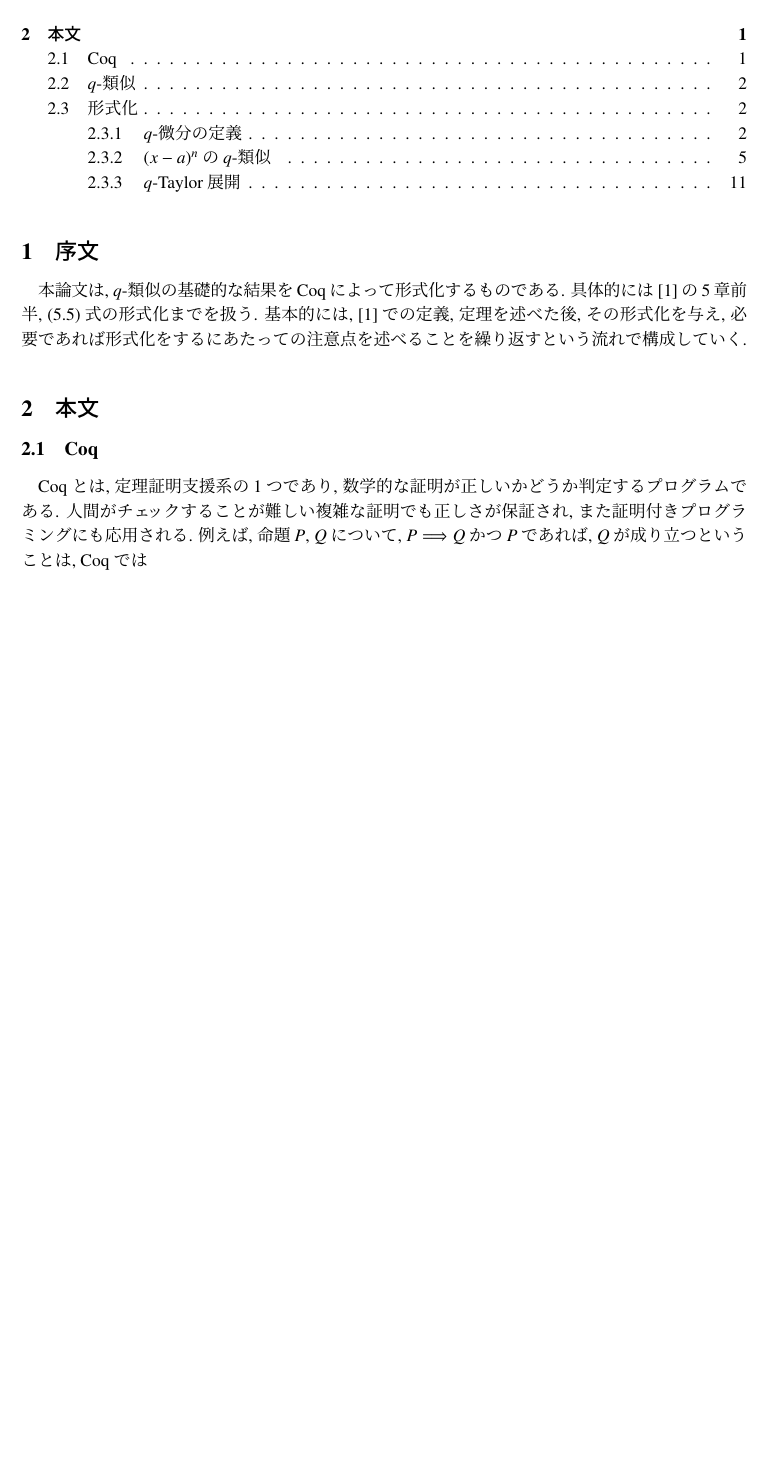
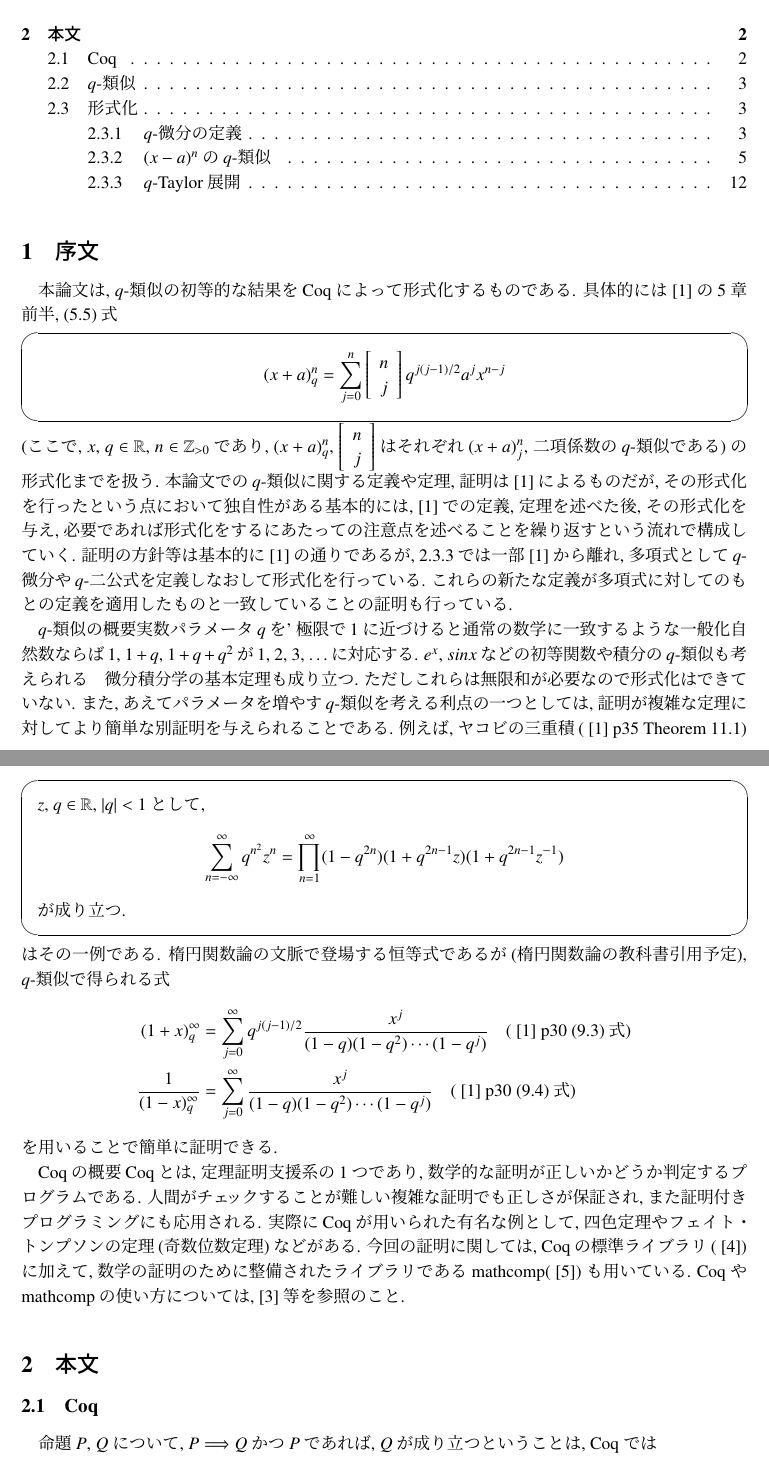
Before and after one commit to nakamurakaoru/masters-thesis, a LaTeX thesis (修士論文/masters_thesis.tex): part of page 1 of 17 before the commit and two parts of pages 1 and 2 of 18 after it, the two joined at a grey line, cut so that both start at the same text, the shorter picture padded with empty space. Compiled offline with pLaTeX and dvipdfmx.

Commit message:
wrote a little introduction

```diff
--- a/修士論文/masters_thesis.tex
+++ b/修士論文/masters_thesis.tex
@@ -100,13 +100,58 @@
 \tableofcontents
 %%%%%%%%%%%%%%%%%%%%%%%%%%%%%%%%%%%%%%%%%%%%%%%%%%%%%%%%%%%%%%%%%%%%%%%%%%%
 \section{序文}
-本論文は, $q$-類似の基礎的な結果をCoqによって形式化するものである. 具体的には\cite{Kac}の5章前半, (5.5)式の形式化までを扱う.
+本論文は, $q$-類似の初等的な結果をCoqによって形式化するものである. 具体的には\cite{Kac}の5章前半, (5.5)式
+\begin{screen}
+  \[
+    (x + a)^n_q = \sum_{j = 0}^n \qcoe{n}{j} q^{j (j - 1)/2} a^j x^{n - j}
+  \]
+\end{screen}
+(ここで,   $x$, $q \in \R$, $n \in \Z_{>0}$であり, $(x + a)^n_q$, $\qcoe{n}{j}$はそれぞれ$(x + a)^n_j$, 二項係数の$q$-類似である)の形式化までを扱う.
+本論文での$q$-類似に関する定義や定理, 証明は\cite{Kac}によるものだが, その形式化を行ったという点において独自性がある
 基本的には, \cite{Kac}での定義, 定理を述べた後, その形式化を与え, 必要であれば形式化をするにあたっての注意点を述べることを繰り返すという流れで構成していく.
+証明の方針等は基本的に\cite{Kac}の通りであるが, \ref{sssec q_Taylor}では一部\cite{Kac}から離れ, 多項式として$q$-微分や$q$-二公式を定義しなおして形式化を行っている. これらの新たな定義が多項式に対してのもとの定義を適用したものと一致していることの証明も行っている.
+
+$q$-類似の概要
+実数パラメータ$q$を'極限で$1$に近づけると通常の数学に一致するような一般化
+自然数ならば
+$1$, $1 + q$, $1 + q + q^2$が$1$, $2$, $3$, $\ldots$に対応する.
+$e^x$, $sin x$などの初等関数や積分の$q$-類似も考えられる　微分積分学の基本定理も成り立つ. ただしこれらは無限和が必要なので形式化はできていない.
+また, あえてパラメータを増やす$q$-類似を考える利点の一つとしては, 証明が複雑な定理に対してより簡単な別証明を与えられることである. 例えば, ヤコビの三重積(\cite{Kac} p35 Theorem 11.1)
+\begin{screen}
+$z$, $q \in \R$, $|q| < 1$として,
+\[
+  \sum_{n = -\infty}^{\infty} q^{n^2} z^n =
+  \prod_{n = 1}^{\infty} (1 - q^{2n})(1 + q^{2n - 1}z)(1 + q^{2n - 1}z^{-1})
+\]
+が成り立つ.
+\end{screen}
+はその一例である. 楕円関数論の文脈で登場する恒等式であるが(楕円関数論の教科書引用予定), $q$-類似で得られる式
+\begin{align*}
+  (1 + x)^{\infty}_q &=
+    \sum_{j = 0}^{\infty} q^{j(j - 1)/2} \frac{x^j}{(1 - q) (1 - q^2) \cdots (1 - q^j)}
+     \quad(\text{\cite{Kac} p30 (9.3)式}) \\
+  \frac{1}{(1 - x)^{\infty}_q} &=
+    \sum_{j = 0}^{\infty} \frac{x^j}{(1 - q) (1 - q^2) \cdots (1 - q^j)}
+      \quad(\text{\cite{Kac} p30 (9.4)式})
+\end{align*}
+を用いることで簡単に証明できる.
+
+Coqの概要
+Coqとは, 定理証明支援系の1つであり, 数学的な証明が正しいかどうか判定するプログラムである.
+人間がチェックすることが難しい複雑な証明でも正しさが保証され, また証明付きプログラミングにも応用される. 実際にCoqが用いられた有名な例として, 四色定理やフェイト・トンプソンの定理(奇数位数定理)などがある. 今回の証明に関しては, Coqの標準ライブラリ(\cite{coq sl})に加えて, 数学の証明のために整備されたライブラリである mathcomp(\cite{coq mc}) も用いている. Coq や mathcompの使い方については, \cite{Hag}等を参照のこと.
+
+%研究に至った背景
+%修士1年次後半で学習した型付き$\lambda$計算の応用としてCoqによる形式化に挑戦したい
+%学部4年次の卒業研究で扱った$q$-類似がその題材に適していると考えた
+%  特に初等的な部分に関しては代数的に操作でき, 極限操作に関する議論が必要ない
+%  (-> 極限には開発中のライブラリである mathcomp analysis が必要
+%  代数的な部分は mathcomp で足りる)
 %%%%%%%%%%%%%%%%%%%%%%%%%%%%%%%%%%%%%%%%%%%%%%%%%%%%%%%%%%%%%%%%%%%%%%%%%%%
 \section{本文}
 %%%%%%%%%%%%%%%%%%%%%%%%%%%%%%%%%%%%%%%%%%%%%%%%%%%%%%%%%%%%%%%%%%%%%%%%%%%
 \subsection{Coq}
-Coq とは, 定理証明支援系の1つであり, 数学的な証明が正しいかどうか判定するプログラムである. 人間がチェックすることが難しい複雑な証明でも正しさが保証され, また証明付きプログラミングにも応用される. 例えば, 命題$P$, $Q$について, $P \Lra Q$かつ$P$であれば, $Q$が成り立つということは, Coq では
+%Coq とは, 定理証明支援系の1つであり, 数学的な証明が正しいかどうか判定するプログラムである. 人間がチェックすることが難しい複雑な証明でも正しさが保証され, また証明付きプログラミングにも応用される. 例えば,
+命題$P$, $Q$について, $P \Lra Q$かつ$P$であれば, $Q$が成り立つということは, Coq では
 \begin{lstlisting}{Coq}
 From mathcomp Require Import ssreflect.
 
```
Also changed, not shown: 修士論文/masters_thesis.pdf, 修士論文/masters_thesis.tex (8 more changed lines), 5 other files.
